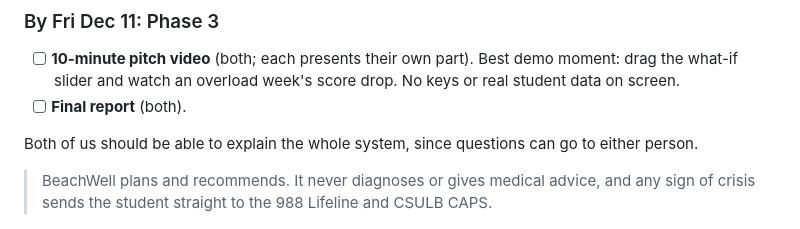
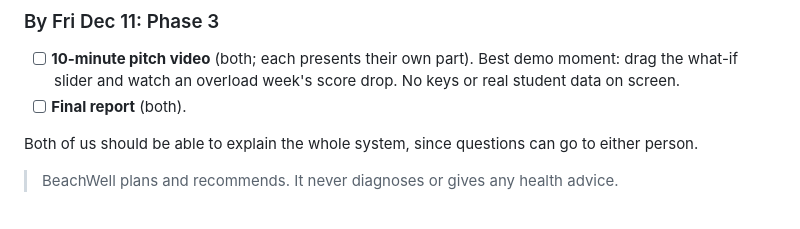
Before and after one commit to vohongvyle/beachwell, a Markdown page: README.md, the part around the change. Rendered like a GitHub page.

Commit message:
Update BeachWell description in README
Clarified the description

```diff
--- a/README.md
+++ b/README.md
@@ -39,7 +39,7 @@ Phase 1 is done: the working prototype (all 7 parts, 32 tests), first evaluation
 
 Both of us should be able to explain the whole system, since questions can go to either person.
 
-> BeachWell plans and recommends. It never diagnoses or gives medical advice, and any sign of crisis sends the student straight to the 988 Lifeline and CSULB CAPS.
+> BeachWell plans and recommends. It never diagnoses or gives any health advice.
 
 ![Workload screen](docs/screenshots/2-workload.png)
 
```
